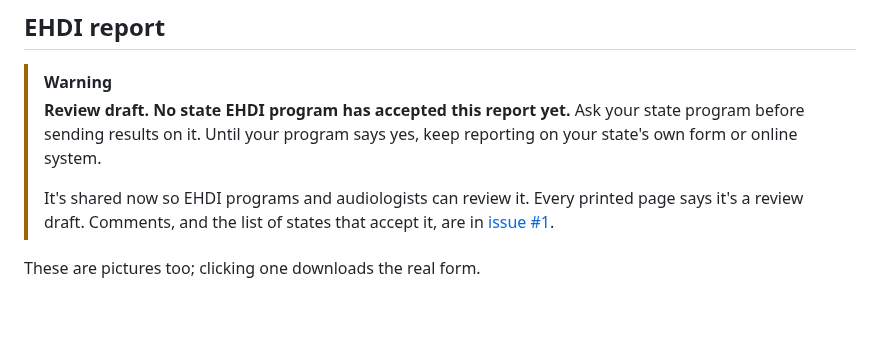
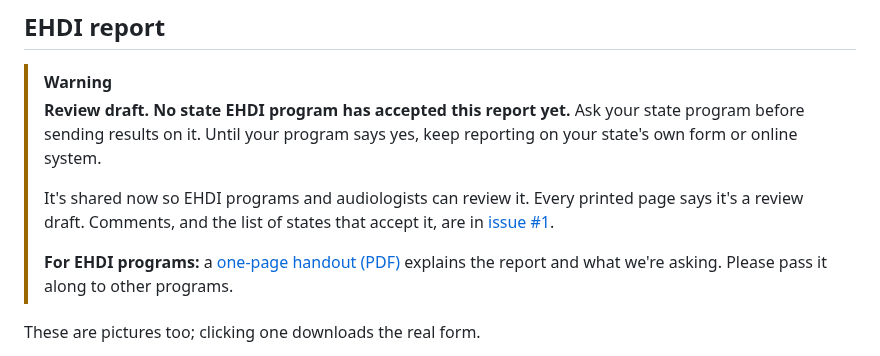
Before and after one commit to citizenkade/audiology-forms, a Markdown page: README.md, the part around the change. Drawn GitHub-style; blank space fills up the shorter version.

Commit message:
EHDI report: one-page handout for EHDI programs
A US Letter PDF that program staff can read in a minute: why a standard
report, how it was built, what staff will see on it, what we're asking, and
where to find it. It says up front that no state has accepted the report yet.
Written to be forwarded between programs. The HTML source and its two page
thumbnails sit in docs/ehdi/handout/, with the rebuild command in a comment.
The README's EHDI warning box links to it.

Co-Authored-By: Claude Opus 5.5 <noreply@anthropic.com>

```diff
--- a/README.md
+++ b/README.md
@@ -77,6 +77,8 @@ It works the same way as the audiogram: one file, opens in any browser, prints t
 > **Review draft. No state EHDI program has accepted this report yet.** Ask your state program before sending results on it. Until your program says yes, keep reporting on your state's own form or online system.
 >
 > It's shared now so EHDI programs and audiologists can review it. Every printed page says it's a review draft. Comments, and the list of states that accept it, are in [issue #1](https://github.com/citizenkade/audiology-forms/issues/1).
+>
+> **For EHDI programs:** a [one-page handout (PDF)](docs/ehdi/ehdi-report-handout.pdf) explains the report and what we're asking. Please pass it along to other programs.
 
 These are pictures too; clicking one downloads the real form.
 
```
Also changed, not shown: docs/ehdi/handout/page-1.png (added), docs/ehdi/handout/page-2.png (added), 2 other files.
